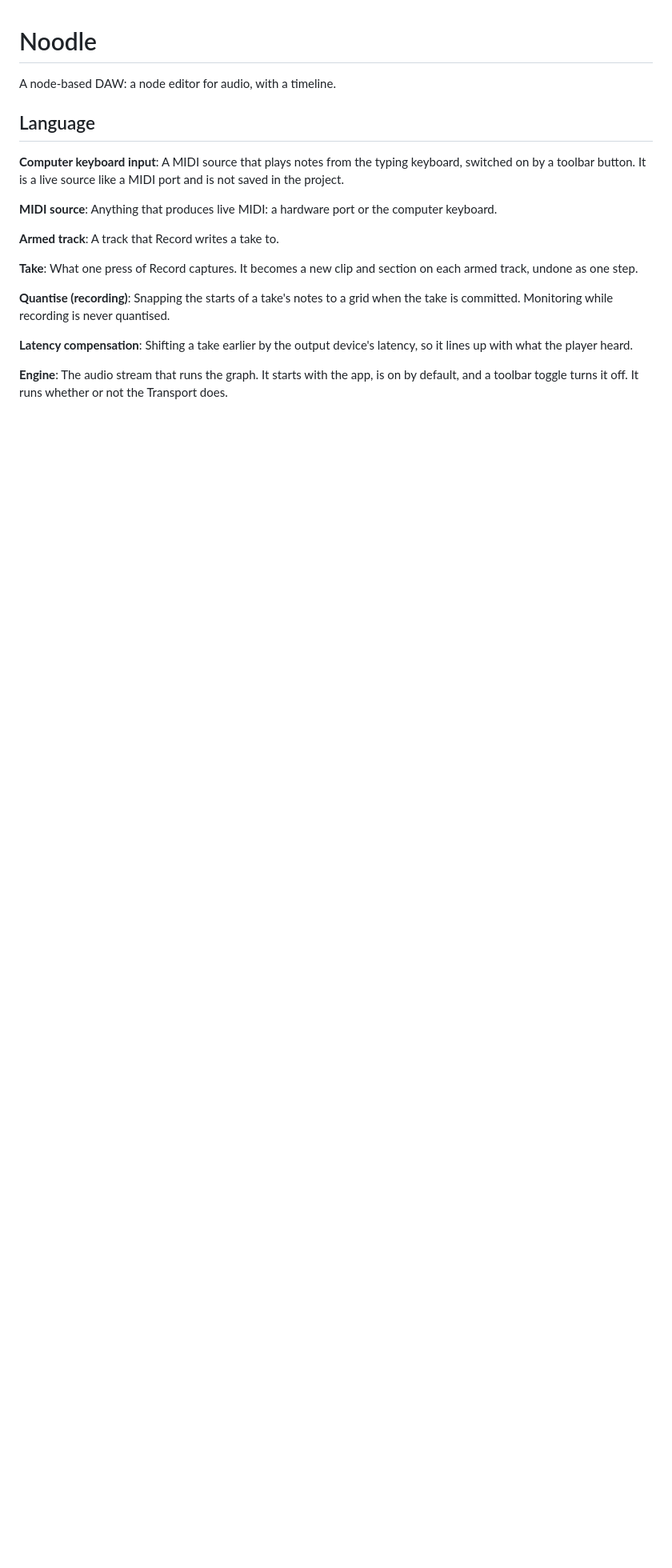
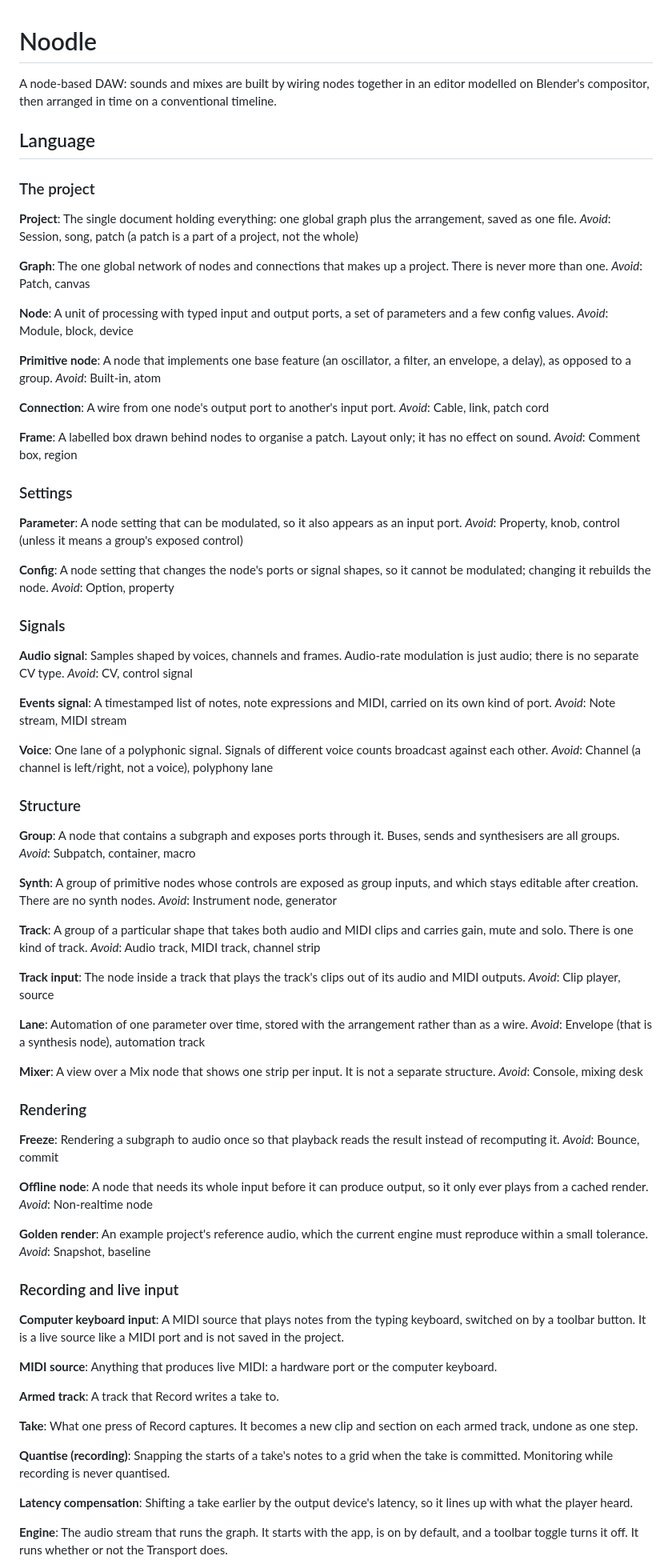
Before and after one commit to Jezza672/noodle, a Markdown page: CONTEXT.md, the part around the change. Shown at 80% size. Rendered like a GitHub page; blank space fills up the shorter version.

Commit message:
Add CONTEXT.md glossary (#104)
* Add CONTEXT.md glossary

Co-Authored-By: Claude Sonnet 5.5 <noreply@anthropic.com>
Claude-Session: https://claude.ai/code/session_01LzCS2E3MSbeeN3e7qANAcS

* Merge main into glossary branch; drop duplicate Clip entry

Co-Authored-By: Claude Sonnet 5.5 <noreply@anthropic.com>
Claude-Session: https://claude.ai/code/session_01LzCS2E3MSbeeN3e7qANAcS

---------

Co-authored-by: Claude <noreply@anthropic.com>

```diff
--- a/CONTEXT.md
+++ b/CONTEXT.md
@@ -1,8 +1,100 @@
 # Noodle
 
-A node-based DAW: a node editor for audio, with a timeline.
+A node-based DAW: sounds and mixes are built by wiring nodes together in an editor modelled on Blender's compositor, then arranged in time on a conventional timeline.
 
 ## Language
+
+### The project
+
+**Project**:
+The single document holding everything: one global graph plus the arrangement, saved as one file.
+_Avoid_: Session, song, patch (a patch is a part of a project, not the whole)
+
+**Graph**:
+The one global network of nodes and connections that makes up a project. There is never more than one.
+_Avoid_: Patch, canvas
+
+**Node**:
+A unit of processing with typed input and output ports, a set of parameters and a few config values.
+_Avoid_: Module, block, device
+
+**Primitive node**:
+A node that implements one base feature (an oscillator, a filter, an envelope, a delay), as opposed to a group.
+_Avoid_: Built-in, atom
+
+**Connection**:
+A wire from one node's output port to another's input port.
+_Avoid_: Cable, link, patch cord
+
+**Frame**:
+A labelled box drawn behind nodes to organise a patch. Layout only; it has no effect on sound.
+_Avoid_: Comment box, region
+
+### Settings
+
+**Parameter**:
+A node setting that can be modulated, so it also appears as an input port.
+_Avoid_: Property, knob, control (unless it means a group's exposed control)
+
+**Config**:
+A node setting that changes the node's ports or signal shapes, so it cannot be modulated; changing it rebuilds the node.
+_Avoid_: Option, property
+
+### Signals
+
+**Audio signal**:
+Samples shaped by voices, channels and frames. Audio-rate modulation is just audio; there is no separate CV type.
+_Avoid_: CV, control signal
+
+**Events signal**:
+A timestamped list of notes, note expressions and MIDI, carried on its own kind of port.
+_Avoid_: Note stream, MIDI stream
+
+**Voice**:
+One lane of a polyphonic signal. Signals of different voice counts broadcast against each other.
+_Avoid_: Channel (a channel is left/right, not a voice), polyphony lane
+
+### Structure
+
+**Group**:
+A node that contains a subgraph and exposes ports through it. Buses, sends and synthesisers are all groups.
+_Avoid_: Subpatch, container, macro
+
+**Synth**:
+A group of primitive nodes whose controls are exposed as group inputs, and which stays editable after creation. There are no synth nodes.
+_Avoid_: Instrument node, generator
+
+**Track**:
+A group of a particular shape that takes both audio and MIDI clips and carries gain, mute and solo. There is one kind of track.
+_Avoid_: Audio track, MIDI track, channel strip
+
+**Track input**:
+The node inside a track that plays the track's clips out of its audio and MIDI outputs.
+_Avoid_: Clip player, source
+
+**Lane**:
+Automation of one parameter over time, stored with the arrangement rather than as a wire.
+_Avoid_: Envelope (that is a synthesis node), automation track
+
+**Mixer**:
+A view over a Mix node that shows one strip per input. It is not a separate structure.
+_Avoid_: Console, mixing desk
+
+### Rendering
+
+**Freeze**:
+Rendering a subgraph to audio once so that playback reads the result instead of recomputing it.
+_Avoid_: Bounce, commit
+
+**Offline node**:
+A node that needs its whole input before it can produce output, so it only ever plays from a cached render.
+_Avoid_: Non-realtime node
+
+**Golden render**:
+An example project's reference audio, which the current engine must reproduce within a small tolerance.
+_Avoid_: Snapshot, baseline
+
+### Recording and live input
 
 **Computer keyboard input**:
 A MIDI source that plays notes from the typing keyboard, switched on by a toolbar button. It is a live source like a MIDI port and is not saved in the project.
```
